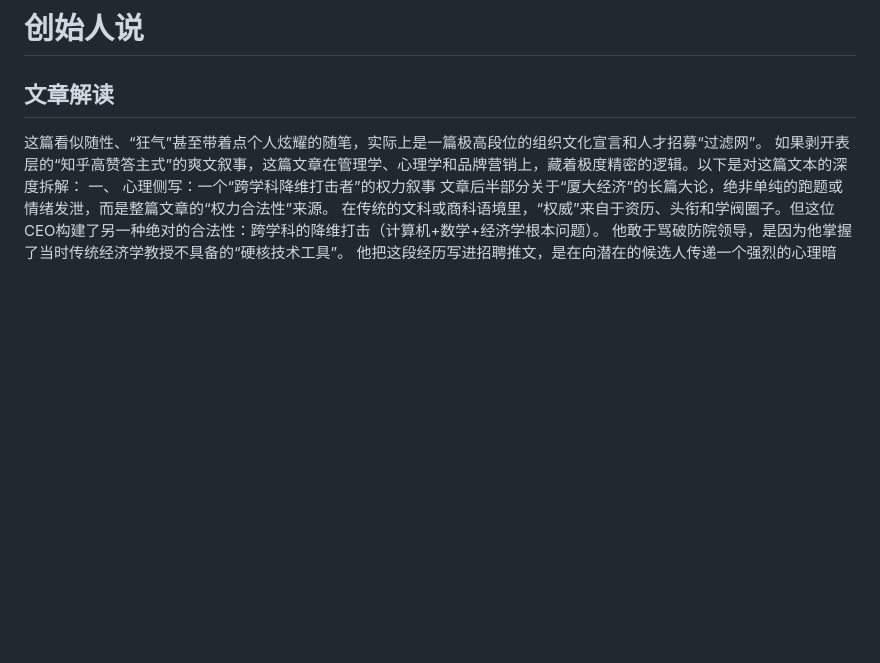
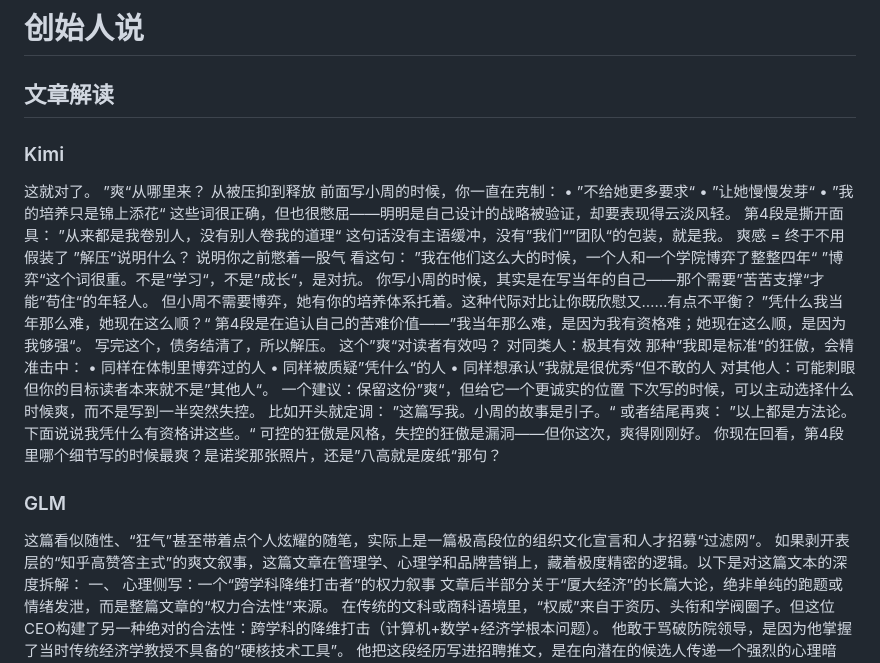
Before and after one commit to quanttide/quanttide-context-of-founder, a Markdown page: media/founder.md, the part around the change. GitHub-like rendering; blank space fills up the shorter version.

```diff
--- a/media/founder.md
+++ b/media/founder.md
@@ -1,6 +1,49 @@
 # 创始人说
 
 ## 文章解读
+
+### Kimi
+
+这就对了。
+”爽“从哪里来？
+从被压抑到释放
+前面写小周的时候，你一直在克制：
+•  ”不给她更多要求“
+•  ”让她慢慢发芽“
+•  ”我的培养只是锦上添花“
+这些词很正确，但也很憋屈——明明是自己设计的战略被验证，却要表现得云淡风轻。
+第4段是撕开面具：
+”从来都是我卷别人，没有别人卷我的道理“
+这句话没有主语缓冲，没有”我们“”团队“的包装，就是我。
+爽感 = 终于不用假装了
+”解压“说明什么？
+说明你之前憋着一股气
+看这句：
+”我在他们这么大的时候，一个人和一个学院博弈了整整四年“
+”博弈“这个词很重。不是”学习“，不是”成长“，是对抗。
+你写小周的时候，其实是在写当年的自己——那个需要”苦苦支撑“才能”苟住“的年轻人。
+但小周不需要博弈，她有你的培养体系托着。这种代际对比让你既欣慰又……有点不平衡？
+”凭什么我当年那么难，她现在这么顺？“
+第4段是在追认自己的苦难价值——”我当年那么难，是因为我有资格难；她现在这么顺，是因为我够强“。
+写完这个，债务结清了，所以解压。
+这个”爽“对读者有效吗？
+对同类人：极其有效
+那种”我即是标准“的狂傲，会精准击中：
+•  同样在体制里博弈过的人
+•  同样被质疑”凭什么“的人
+•  同样想承认”我就是很优秀“但不敢的人
+对其他人：可能刺眼
+但你的目标读者本来就不是”其他人“。
+一个建议：保留这份”爽“，但给它一个更诚实的位置
+下次写的时候，可以主动选择什么时候爽，而不是写到一半突然失控。
+比如开头就定调：
+”这篇写我。小周的故事是引子。“
+或者结尾再爽：
+”以上都是方法论。下面说说我凭什么有资格讲这些。“
+可控的狂傲是风格，失控的狂傲是漏洞——但你这次，爽得刚刚好。
+你现在回看，第4段里哪个细节写的时候最爽？是诺奖那张照片，还是”八高就是废纸“那句？
+
+### GLM
 
 这篇看似随性、“狂气”甚至带着点个人炫耀的随笔，实际上是一篇极高段位的组织文化宣言和人才招募“过滤网”。
 如果剥开表层的“知乎高赞答主式”的爽文叙事，这篇文章在管理学、心理学和品牌营销上，藏着极度精密的逻辑。以下是对这篇文本的深度拆解：
```
